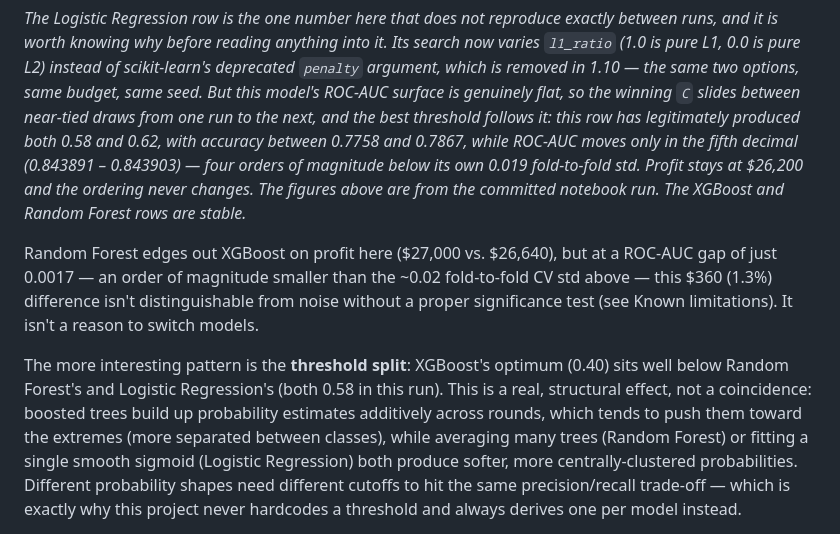
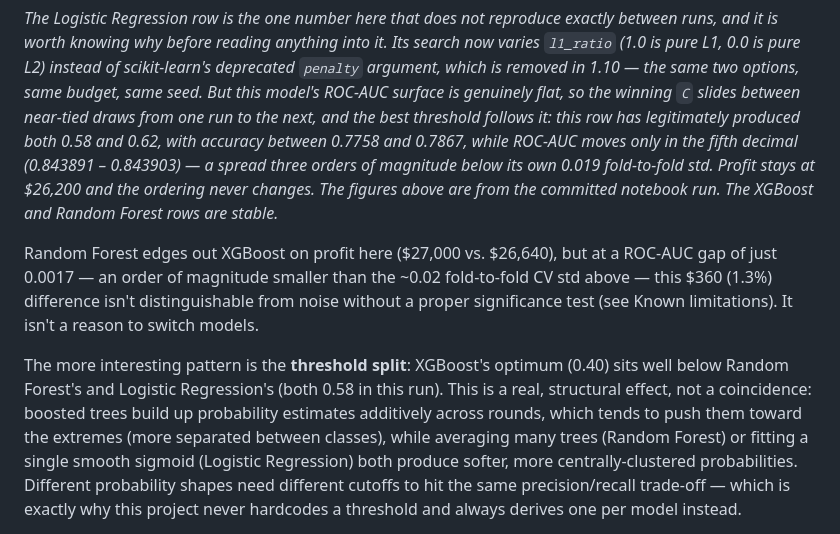
Before and after one commit to faridqul/telco-churn-retention, a Markdown page: README.md, the part around the change. Rendered like a GitHub page.

```diff
--- a/README.md
+++ b/README.md
@@ -179,10 +179,10 @@ the same two options, same budget, same seed. But this model's ROC-AUC surface
 is genuinely flat, so the winning `C` slides between near-tied draws from one
 run to the next, and the best threshold follows it: this row has legitimately
 produced both 0.58 and 0.62, with accuracy between 0.7758 and 0.7867, while
-ROC-AUC moves only in the fifth decimal (0.843891 – 0.843903) — four orders of
-magnitude below its own 0.019 fold-to-fold std. Profit stays at $26,200 and the
-ordering never changes. The figures above are from the committed notebook run.
-The XGBoost and Random Forest rows are stable.*
+ROC-AUC moves only in the fifth decimal (0.843891 – 0.843903) — a spread three
+orders of magnitude below its own 0.019 fold-to-fold std. Profit stays at
+$26,200 and the ordering never changes. The figures above are from the
+committed notebook run. The XGBoost and Random Forest rows are stable.*
 
 Random Forest edges out XGBoost on profit here (\$27,000 vs. \$26,640), but at
 a ROC-AUC gap of just 0.0017 — an order of magnitude smaller than the ~0.02
@@ -191,8 +191,8 @@ from noise without a proper significance test (see Known limitations). It
 isn't a reason to switch models.
 
 The more interesting pattern is the **threshold split**: XGBoost's optimum
-(0.40) sits well below Random Forest's and Logistic Regression's (both 0.58
-in this run). This is a real, structural effect, not a coincidence: boosted trees
+(0.40) sits well below Random Forest's and Logistic Regression's (both 0.58 in
+this run). This is a real, structural effect, not a coincidence: boosted trees
 build up probability estimates additively across rounds, which tends to push
 them toward the extremes (more separated between classes), while averaging
 many trees (Random Forest) or fitting a single smooth sigmoid (Logistic
```
Also changed, not shown: CHANGELOG.md (+48 -0 lines).
